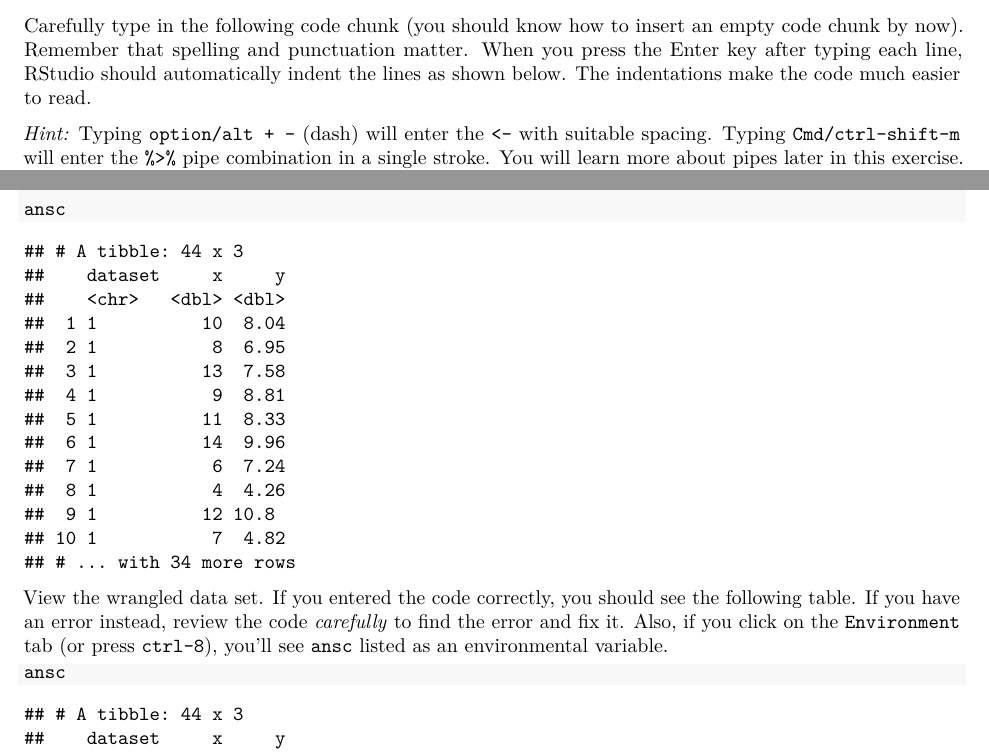
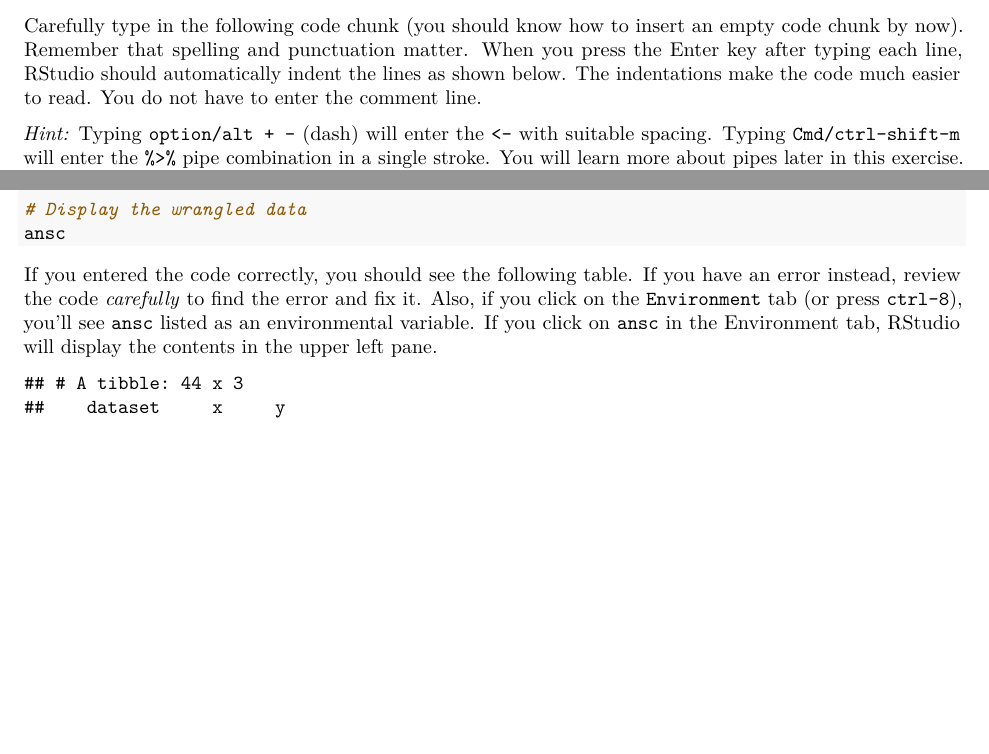
Before and after one commit to SEMO-GABD/SEMO-GABD.github.io, an R Markdown document (assignments/hw03/hw03.Rmd): two parts of pages 4 and 5 of 14, joined at a grey line, cut so that both start at the same text, the shorter picture padded with empty space. The pictures show the output file assignments/hw03/hw03.pdf that the author committed with the source.

Commit message:
Clarified viewing of ansc data. Fixed GABD-students link.

````diff
--- a/assignments/hw03/hw03.Rmd
+++ b/assignments/hw03/hw03.Rmd
@@ -140,7 +140,7 @@ Do not worry right now about what the code means. You will learn more later. For
 <!--The code adds a `dataset` column to track the four sets (pairs)
 of values. #The rearranged data are stored in a new dataframe variable called `ansc.` -->
 
-Carefully type in the following code chunk (you should know how to insert an empty code chunk by now). Remember that spelling and punctuation matter. When you press the Enter key after typing each line, RStudio should automatically indent the lines as shown below. The indentations make the code much easier to read.
+Carefully type in the following code chunk (you should know how to insert an empty code chunk by now). Remember that spelling and punctuation matter. When you press the Enter key after typing each line, RStudio should automatically indent the lines as shown below. The indentations make the code much easier to read. You do not have to enter the comment line.
 
 *Hint:* Typing `option/alt + -` (dash) will enter the ` <- ` with suitable spacing. Typing `Cmd/ctrl-shift-m` will enter the ` %>% ` pipe combination in a single stroke. You will learn more about pipes later in this exercise. You will learn more about the other commands in upcoming exercises.
 
@@ -158,12 +158,13 @@ ansc <-
   mutate(dataset = gsub("x", "", dataset)) %>%
   as_tibble()
 
+# Display the wrangled data
 ansc
 ```
 
-View the wrangled data set. If you entered the code correctly, you should see the following table. If you have an error instead, review the code *carefully* to find the error and fix it. Also, if you click on the `Environment` tab (or press `ctrl-8`), you'll see `ansc` listed as an environmental variable.
+If you entered the code correctly, you should see the following table. If you have an error instead, review the code *carefully* to find the error and fix it. Also, if you click on the `Environment` tab (or press `ctrl-8`), you'll see `ansc` listed as an environmental variable. If you click on `ansc` in the Environment tab, RStudio will display the contents in the upper left pane.
 
-```{r}
+```{r echo=FALSE}
 ansc
 ```
 
````
Also changed, not shown: assignments/hw03/hw03.html, assignments/hw03/hw03.pdf, assignments/hw03/hw03.Rmd (4 more changed lines).
